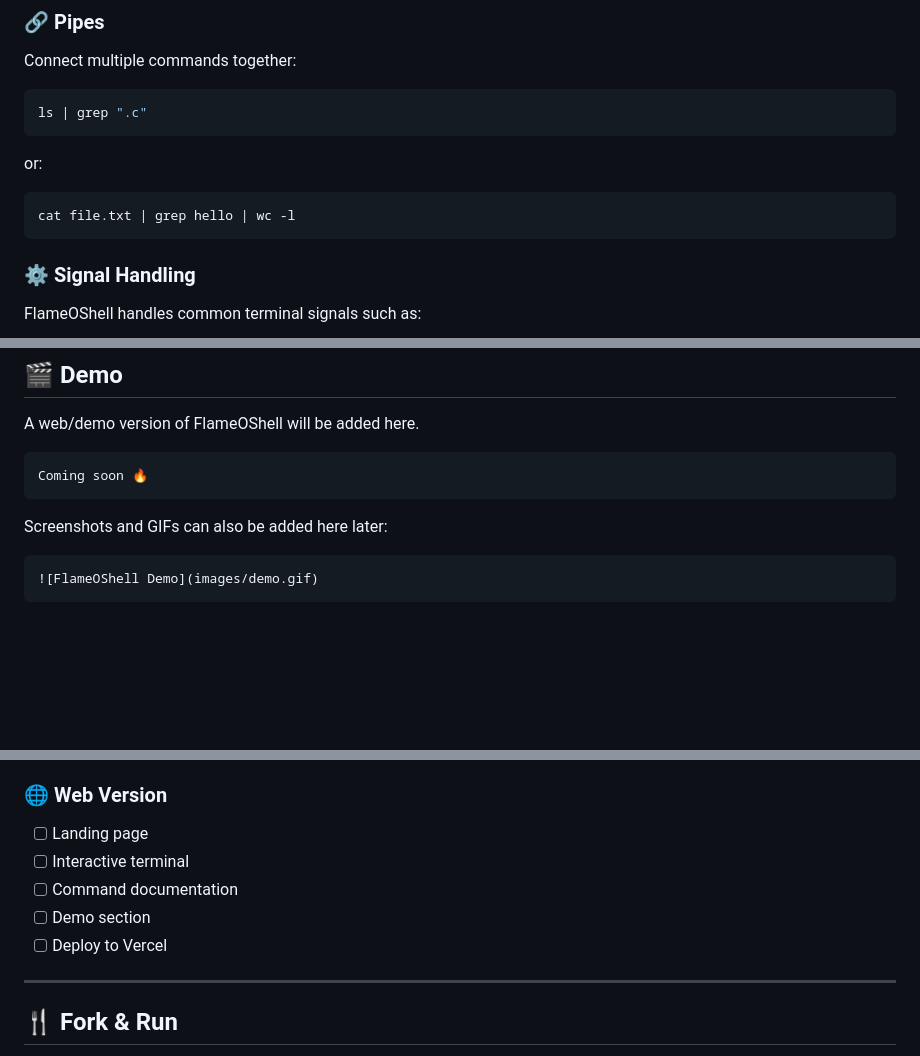
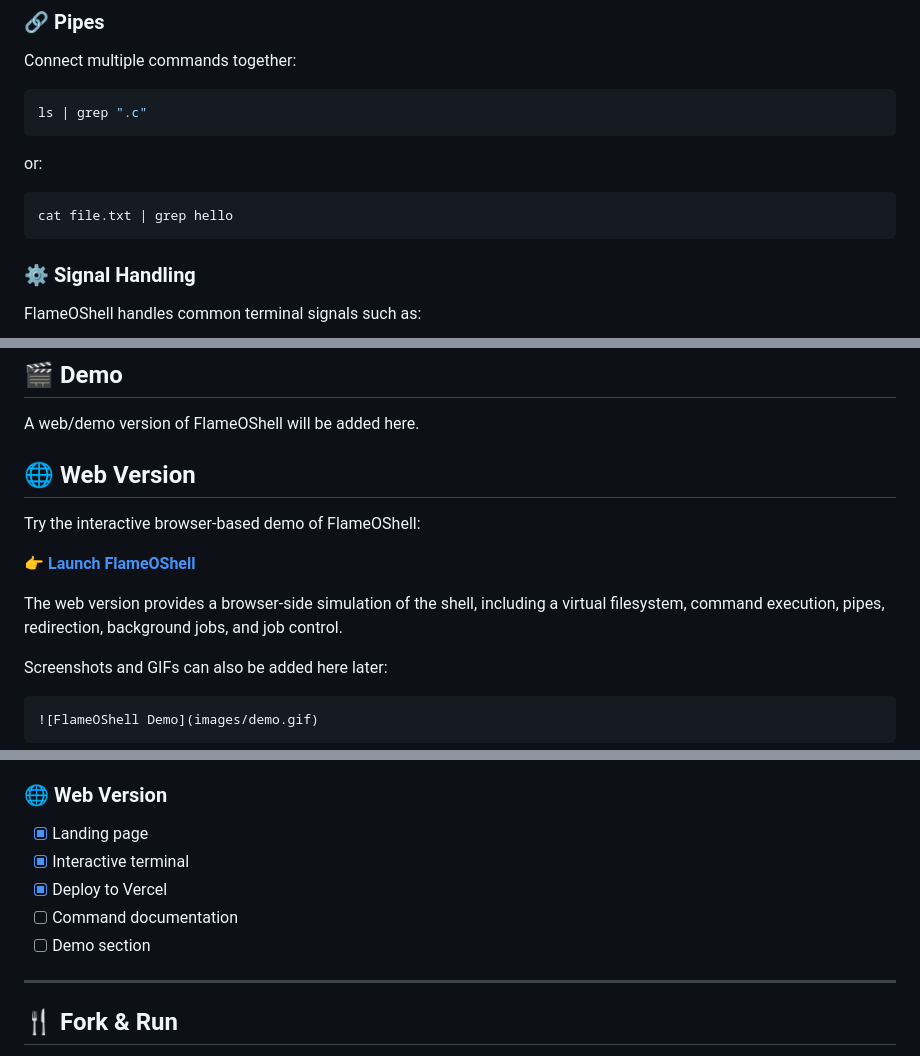
Before and after one commit to raynerdcunha/flameoshell, a Markdown page: README.md, 3 parts joined by grey strips. GitHub-like rendering; blank space fills up the shorter version.

````diff
--- a/README.md
+++ b/README.md
@@ -93,7 +93,7 @@ ls | grep ".c"
 or:
 
 ```bash
-cat file.txt | grep hello | wc -l
+cat file.txt | grep hello
 ```
 
 ### ⚙️ Signal Handling
@@ -217,9 +217,13 @@ FlameOShell uses several Unix/Linux system calls and concepts, including:
 
 A web/demo version of FlameOShell will be added here.
 
-```text
-Coming soon 🔥
-```
+## 🌐 Web Version
+
+Try the interactive browser-based demo of FlameOShell:
+
+👉 **[Launch FlameOShell](https://flameoshell.vercel.app/)**
+
+The web version provides a browser-side simulation of the shell, including a virtual filesystem, command execution, pipes, redirection, background jobs, and job control.
 
 Screenshots and GIFs can also be added here later:
 
@@ -272,11 +276,11 @@ The native C shell will remain the core project, while the website will provide
 
 ### 🌐 Web Version
 
-- [ ] Landing page
-- [ ] Interactive terminal
+- [x] Landing page
+- [x] Interactive terminal
+- [x] Deploy to Vercel
 - [ ] Command documentation
 - [ ] Demo section
-- [ ] Deploy to Vercel
 
 ---
 
````
